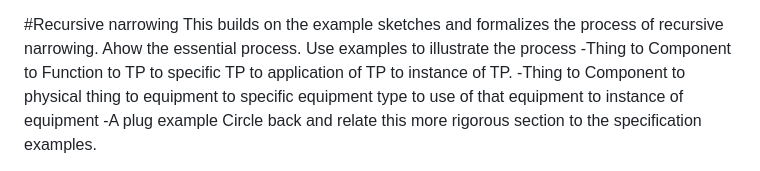
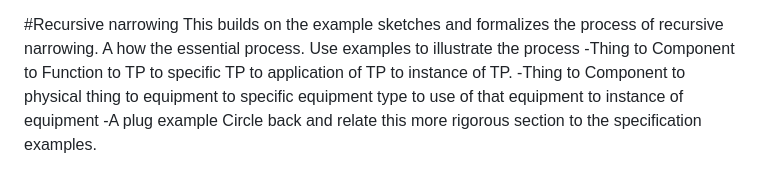
Before and after one commit to marisolpalmero/draft-ietf-davis-generalized-capability-principles, a Markdown page: draft-davis-ivy-equipment-capability-application.md, the part around the change. Rendered like a GitHub page.

Commit message:
white space removed

```diff
--- a/draft-davis-ivy-equipment-capability-application.md
+++ b/draft-davis-ivy-equipment-capability-application.md
@@ -267,7 +267,7 @@ A specification for a system arrangement for a service and associated realizatio
 
 #Recursive narrowing
 This builds on the example sketches and formalizes the process of recursive narrowing.
-Ahow the essential process.
+A how the essential process.
 Use examples to illustrate the process
 -Thing to Component to Function to TP to specific TP to application of TP to instance of TP.
 -Thing to Component to physical thing to equipment to specific equipment type to use of that equipment to instance of equipment
```
